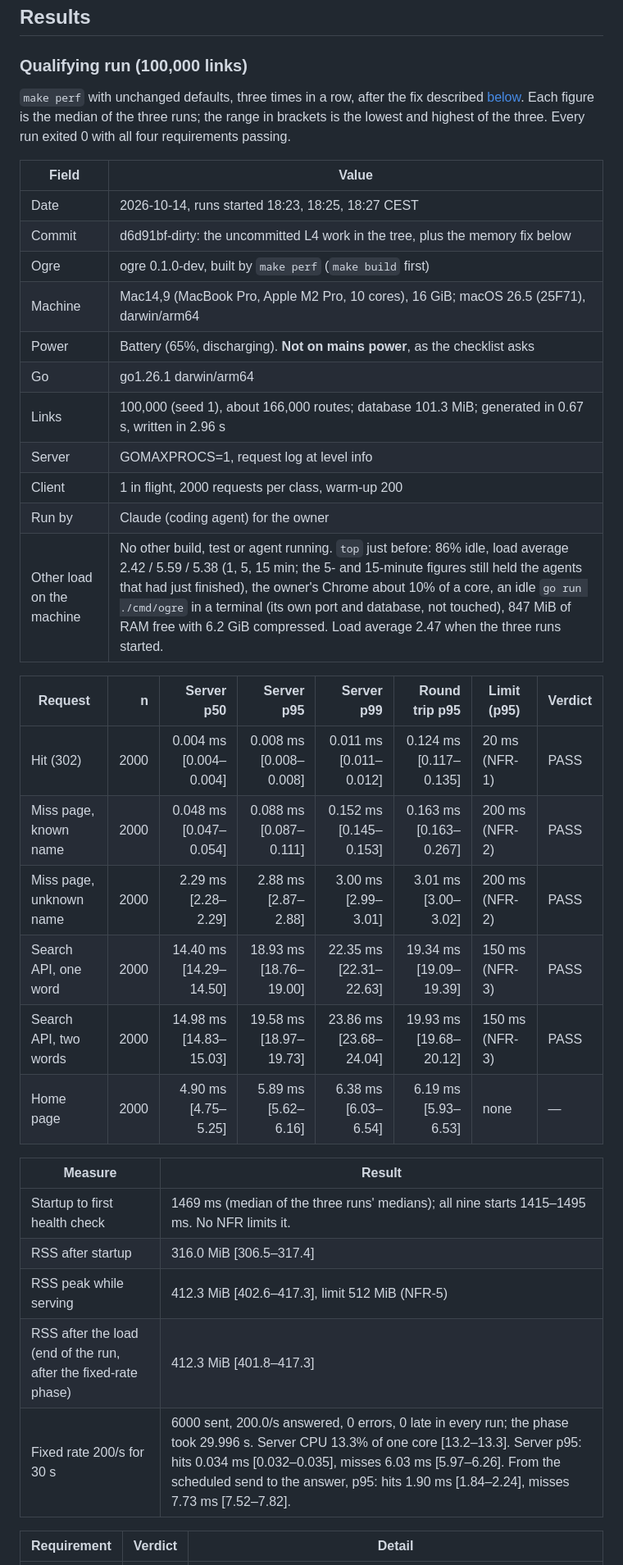
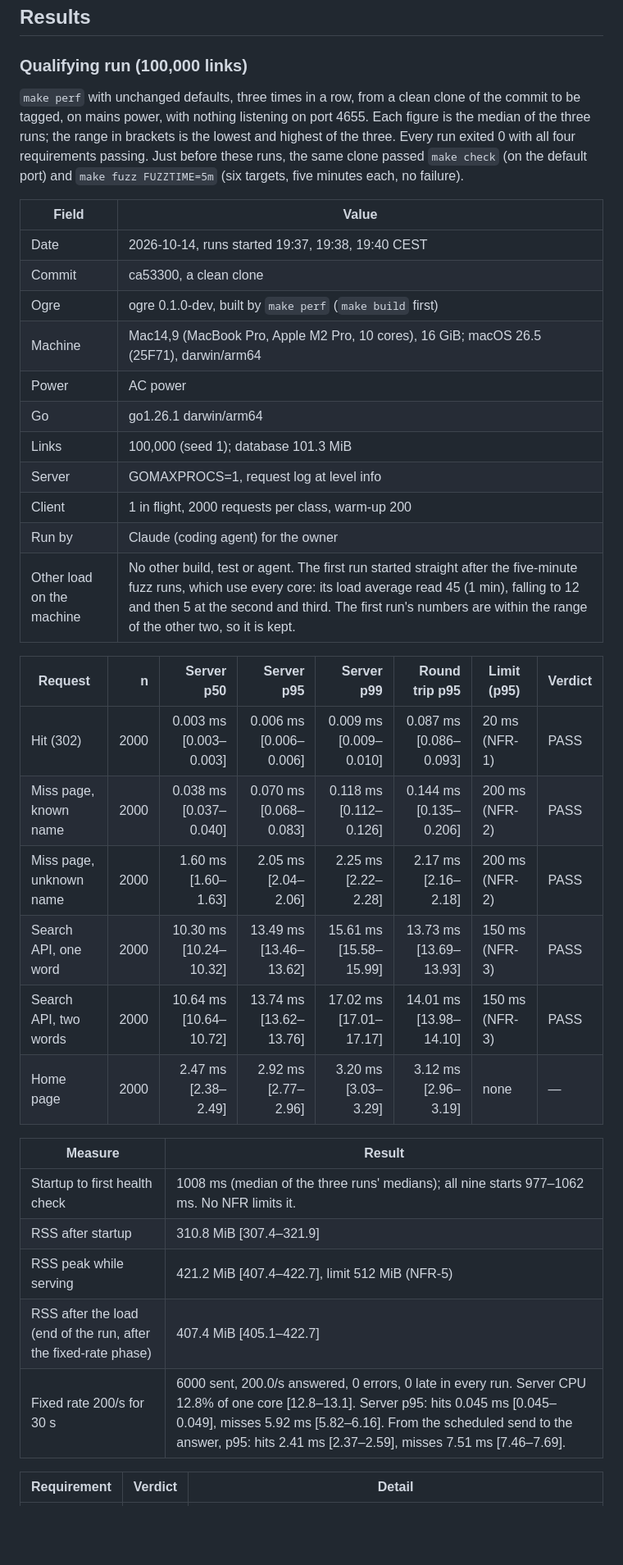
Before and after one commit to tfrydrychewicz/ogre, a Markdown page: docs/perf.md, the part around one of its changes. Shown at 82% size. GitHub-like rendering; blank space fills up the shorter version.

```diff
--- a/docs/perf.md
+++ b/docs/perf.md
@@ -127,38 +127,38 @@ The share of one core the server used during the phase is reported as the headro
 
 ### Qualifying run (100,000 links)
 
-`make perf` with unchanged defaults, three times in a row, after the fix described [below](#nfr-5-failed-first-peak-memory). Each figure is the median of the three runs; the range in brackets is the lowest and highest of the three. Every run exited 0 with all four requirements passing.
+`make perf` with unchanged defaults, three times in a row, from a clean clone of the commit to be tagged, on mains power, with nothing listening on port 4655. Each figure is the median of the three runs; the range in brackets is the lowest and highest of the three. Every run exited 0 with all four requirements passing. Just before these runs, the same clone passed `make check` (on the default port) and `make fuzz FUZZTIME=5m` (six targets, five minutes each, no failure).
 
 | Field | Value |
 |---|---|
-| Date | 2026-10-14, runs started 18:23, 18:25, 18:27 CEST |
-| Commit | d6d91bf-dirty: the uncommitted L4 work in the tree, plus the memory fix below |
+| Date | 2026-10-14, runs started 19:37, 19:38, 19:40 CEST |
+| Commit | ca53300, a clean clone |
 | Ogre | ogre 0.1.0-dev, built by `make perf` (`make build` first) |
 | Machine | Mac14,9 (MacBook Pro, Apple M2 Pro, 10 cores), 16 GiB; macOS 26.5 (25F71), darwin/arm64 |
-| Power | Battery (65%, discharging). **Not on mains power**, as the checklist asks |
+| Power | AC power |
 | Go | go1.26.1 darwin/arm64 |
-| Links | 100,000 (seed 1), about 166,000 routes; database 101.3 MiB; generated in 0.67 s, written in 2.96 s |
+| Links | 100,000 (seed 1); database 101.3 MiB |
 | Server | GOMAXPROCS=1, request log at level info |
 | Client | 1 in flight, 2000 requests per class, warm-up 200 |
 | Run by | Claude (coding agent) for the owner |
-| Other load on the machine | No other build, test or agent running. `top` just before: 86% idle, load average 2.42 / 5.59 / 5.38 (1, 5, 15 min; the 5- and 15-minute figures still held the agents that had just finished), the owner's Chrome about 10% of a core, an idle `go run ./cmd/ogre` in a terminal (its own port and database, not touched), 847 MiB of RAM free with 6.2 GiB compressed. Load average 2.47 when the three runs started. |
+| Other load on the machine | No other build, test or agent. The first run started straight after the five-minute fuzz runs, which use every core: its load average read 45 (1 min), falling to 12 and then 5 at the second and third. The first run's numbers are within the range of the other two, so it is kept. |
 
 | Request | n | Server p50 | Server p95 | Server p99 | Round trip p95 | Limit (p95) | Verdict |
 |---|--:|--:|--:|--:|--:|---|---|
-| Hit (302) | 2000 | 0.004 ms [0.004–0.004] | 0.008 ms [0.008–0.008] | 0.011 ms [0.011–0.012] | 0.124 ms [0.117–0.135] | 20 ms (NFR-1) | PASS |
-| Miss page, known name | 2000 | 0.048 ms [0.047–0.054] | 0.088 ms [0.087–0.111] | 0.152 ms [0.145–0.153] | 0.163 ms [0.163–0.267] | 200 ms (NFR-2) | PASS |
-| Miss page, unknown name | 2000 | 2.29 ms [2.28–2.29] | 2.88 ms [2.87–2.88] | 3.00 ms [2.99–3.01] | 3.01 ms [3.00–3.02] | 200 ms (NFR-2) | PASS |
-| Search API, one word | 2000 | 14.40 ms [14.29–14.50] | 18.93 ms [18.76–19.00] | 22.35 ms [22.31–22.63] | 19.34 ms [19.09–19.39] | 150 ms (NFR-3) | PASS |
-| Search API, two words | 2000 | 14.98 ms [14.83–15.03] | 19.58 ms [18.97–19.73] | 23.86 ms [23.68–24.04] | 19.93 ms [19.68–20.12] | 150 ms (NFR-3) | PASS |
-| Home page | 2000 | 4.90 ms [4.75–5.25] | 5.89 ms [5.62–6.16] | 6.38 ms [6.03–6.54] | 6.19 ms [5.93–6.53] | none | — |
+| Hit (302) | 2000 | 0.003 ms [0.003–0.003] | 0.006 ms [0.006–0.006] | 0.009 ms [0.009–0.010] | 0.087 ms [0.086–0.093] | 20 ms (NFR-1) | PASS |
+| Miss page, known name | 2000 | 0.038 ms [0.037–0.040] | 0.070 ms [0.068–0.083] | 0.118 ms [0.112–0.126] | 0.144 ms [0.135–0.206] | 200 ms (NFR-2) | PASS |
+| Miss page, unknown name | 2000 | 1.60 ms [1.60–1.63] | 2.05 ms [2.04–2.06] | 2.25 ms [2.22–2.28] | 2.17 ms [2.16–2.18] | 200 ms (NFR-2) | PASS |
+| Search API, one word | 2000 | 10.30 ms [10.24–10.32] | 13.49 ms [13.46–13.62] | 15.61 ms [15.58–15.99] | 13.73 ms [13.69–13.93] | 150 ms (NFR-3) | PASS |
+| Search API, two words | 2000 | 10.64 ms [10.64–10.72] | 13.74 ms [13.62–13.76] | 17.02 ms [17.01–17.17] | 14.01 ms [13.98–14.10] | 150 ms (NFR-3) | PASS |
+| Home page | 2000 | 2.47 ms [2.38–2.49] | 2.92 ms [2.77–2.96] | 3.20 ms [3.03–3.29] | 3.12 ms [2.96–3.19] | none | — |
 
 | Measure | Result |
 |---|---|
-| Startup to first health check | 1469 ms (median of the three runs' medians); all nine starts 1415–1495 ms. No NFR limits it. |
-| RSS after startup | 316.0 MiB [306.5–317.4] |
-| RSS peak while serving | 412.3 MiB [402.6–417.3], limit 512 MiB (NFR-5) |
-| RSS after the load (end of the run, after the fixed-rate phase) | 412.3 MiB [401.8–417.3] |
-| Fixed rate 200/s for 30 s | 6000 sent, 200.0/s answered, 0 errors, 0 late in every run; the phase took 29.996 s. Server CPU 13.3% of one core [13.2–13.3]. Server p95: hits 0.034 ms [0.032–0.035], misses 6.03 ms [5.97–6.26]. From the scheduled send to the answer, p95: hits 1.90 ms [1.84–2.24], misses 7.73 ms [7.52–7.82]. |
+| Startup to first health check | 1008 ms (median of the three runs' medians); all nine starts 977–1062 ms. No NFR limits it. |
+| RSS after startup | 310.8 MiB [307.4–321.9] |
+| RSS peak while serving | 421.2 MiB [407.4–422.7], limit 512 MiB (NFR-5) |
+| RSS after the load (end of the run, after the fixed-rate phase) | 407.4 MiB [405.1–422.7] |
+| Fixed rate 200/s for 30 s | 6000 sent, 200.0/s answered, 0 errors, 0 late in every run. Server CPU 12.8% of one core [12.8–13.1]. Server p95: hits 0.045 ms [0.045–0.049], misses 5.92 ms [5.82–6.16]. From the scheduled send to the answer, p95: hits 2.41 ms [2.37–2.59], misses 7.51 ms [7.46–7.69]. |
 
 | Requirement | Verdict | Detail |
 |---|---|---|
```
Also changed, not shown: other parts of docs/perf.md (+13 -9 lines), docs/IMPLEMENTATION_PLAN.md (+1 -3 lines).
